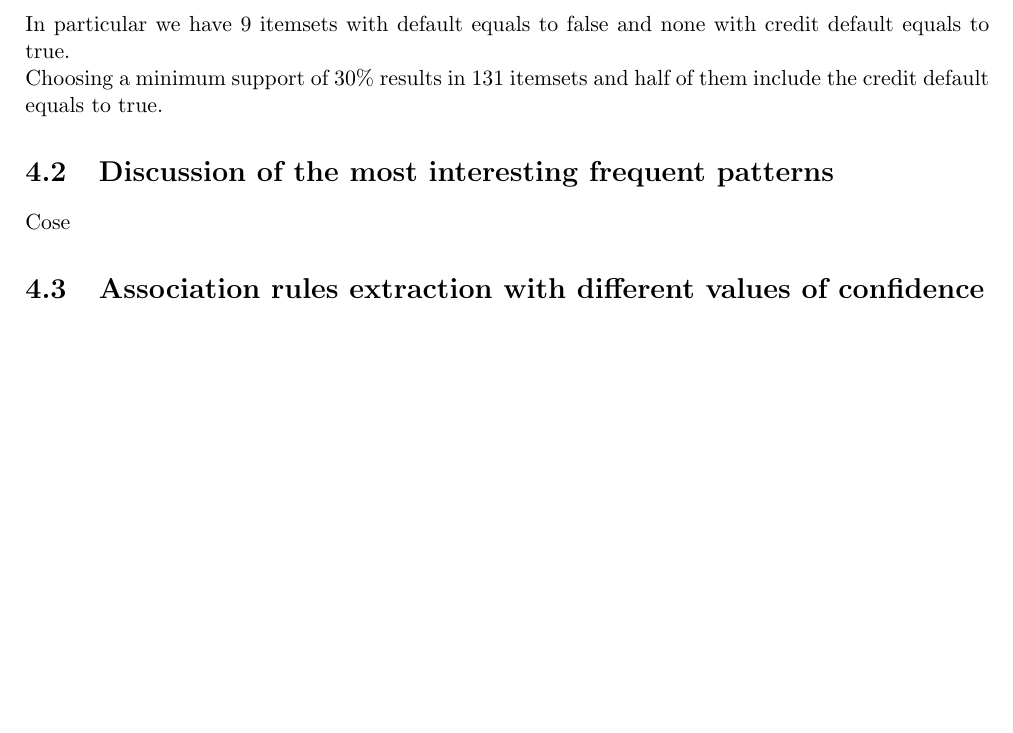
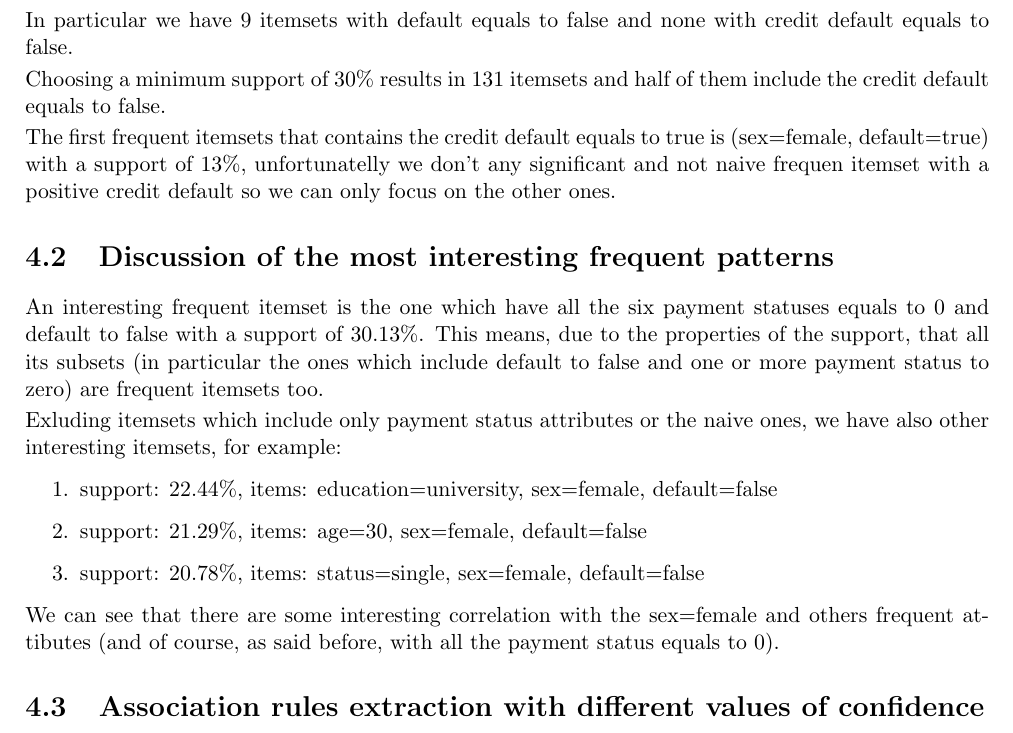
Before and after one commit to GaspareG/Unipi-Data-Mining, a LaTeX document (report/report.tex, which reads report/4_association_rules.tex): part of page 11 of 13, cut so that both start at the same text, the shorter picture padded with empty space. Compiled offline with pdfLaTeX.

Commit message:
association rules

```diff
--- a/report/4_association_rules.tex
+++ b/report/4_association_rules.tex
@@ -19,14 +19,31 @@ The firsts frequent itemsets appears when we set the minimum support to $40\%$,
   \item support: 44.81\%, items: ps-may=0, default = false
 \end{enumerate}
 
-In particular we have $9$ itemsets with default equals to false and none with credit default equals to true.
+In particular we have $9$ itemsets with default equals to false and none with credit default equals to false.
 
-Choosing a minimum support of $30\%$ results in $131$ itemsets and half of them include the credit default equals to true.
+\smallskip
 
+Choosing a minimum support of $30\%$ results in $131$ itemsets and half of them include the credit default equals to false.
+
+\smallskip
+
+The first frequent itemsets that contains the credit default equals to true is (sex=female, default=true) with a support of $13\%$, unfortunatelly we don't any significant and not naive frequen itemset with a positive credit default so we can only focus on the other ones.
 
 \section{Discussion of the most interesting frequent patterns}
 
-Cose
+An interesting frequent itemset is the one which have all the six payment statuses equals to $0$ and default to false with a support of $30.13\%$. This means, due to the properties of the support, that all its subsets (in particular the ones which include default to false and one or more payment status to zero) are frequent itemsets too.
+
+\smallskip
+
+Exluding itemsets which include only payment status attributes or the naive ones, we have also other interesting itemsets, for example:
+
+\begin{enumerate}
+  \item support: 22.44\%, items: education=university, sex=female, default=false
+  \item support: 21.29\%, items: age=30, sex=female, default=false
+  \item support: 20.78\%, items: status=single, sex=female, default=false
+\end{enumerate}
+
+We can see that there are some interesting correlation with the sex=female and others frequent attibutes (and of course, as said before, with all the payment status equals to 0).
 
 \section{Association rules extraction with different values of confidence}
 
```
Also changed, not shown: report/report.pdf, 1 other file.
